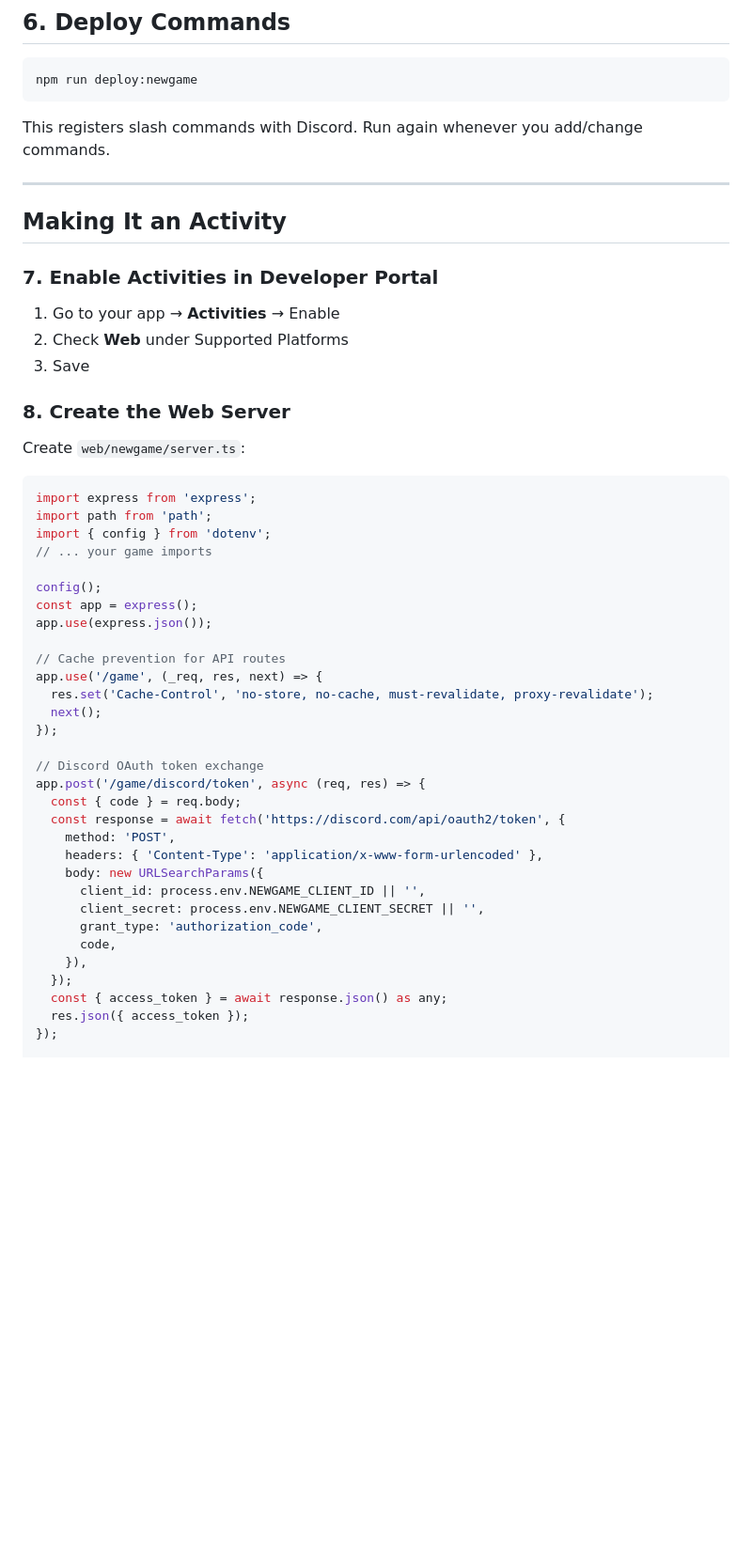
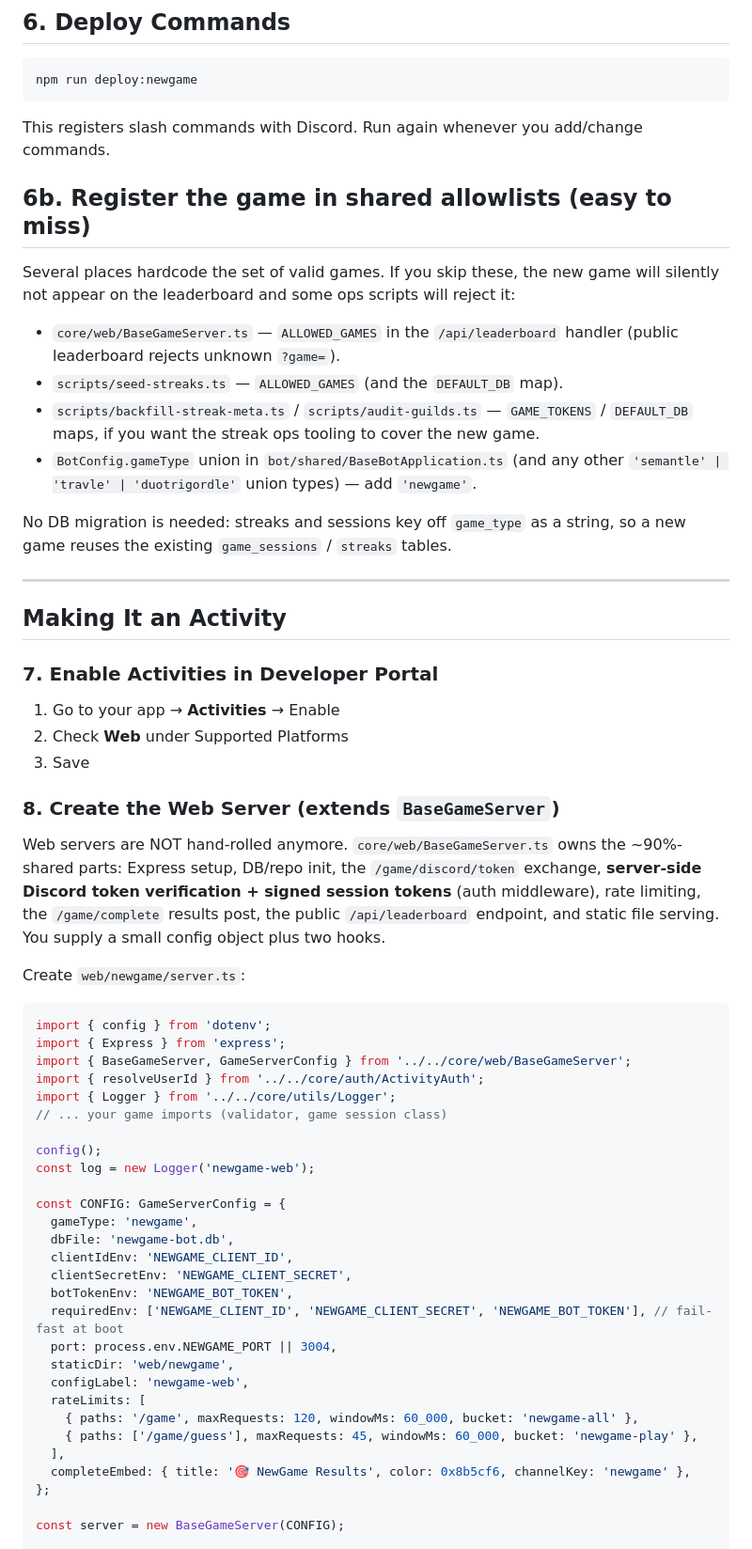
Before and after one commit to denishu/midnight-puzzles, a Markdown page: docs/ADDING_A_BOT.md, the part around one of its changes. Shown at 94% size. Rendered like a GitHub page; blank space fills up the shorter version.

````diff
--- a/docs/ADDING_A_BOT.md
+++ b/docs/ADDING_A_BOT.md
@@ -132,6 +146,22 @@ npm run deploy:newgame
 
 This registers slash commands with Discord. Run again whenever you add/change commands.
 
+## 6b. Register the game in shared allowlists (easy to miss)
+
+Several places hardcode the set of valid games. If you skip these, the new game
+will silently not appear on the leaderboard and some ops scripts will reject it:
+
+- `core/web/BaseGameServer.ts` — `ALLOWED_GAMES` in the `/api/leaderboard`
+  handler (public leaderboard rejects unknown `?game=`).
+- `scripts/seed-streaks.ts` — `ALLOWED_GAMES` (and the `DEFAULT_DB` map).
+- `scripts/backfill-streak-meta.ts` / `scripts/audit-guilds.ts` — `GAME_TOKENS`
+  / `DEFAULT_DB` maps, if you want the streak ops tooling to cover the new game.
+- `BotConfig.gameType` union in `bot/shared/BaseBotApplication.ts` (and any
+  other `'semantle' | 'travle' | 'duotrigordle'` union types) — add `'newgame'`.
+
+No DB migration is needed: streaks and sessions key off `game_type` as a string,
+so a new game reuses the existing `game_sessions` / `streaks` tables.
+
 ---
 
 ## Making It an Activity
@@ -142,40 +172,44 @@ This registers slash commands with Discord. Run again whenever you add/change co
 2. Check **Web** under Supported Platforms
 3. Save
 
-### 8. Create the Web Server
+### 8. Create the Web Server (extends `BaseGameServer`)
+
+Web servers are NOT hand-rolled anymore. `core/web/BaseGameServer.ts` owns the
+~90%-shared parts: Express setup, DB/repo init, the `/game/discord/token`
+exchange, **server-side Discord token verification + signed session tokens**
+(auth middleware), rate limiting, the `/game/complete` results post, the public
+`/api/leaderboard` endpoint, and static file serving. You supply a small config
+object plus two hooks.
 
 Create `web/newgame/server.ts`:
 
 ```typescript
-import express from 'express';
-import path from 'path';
 import { config } from 'dotenv';
-// ... your game imports
+import { Express } from 'express';
+import { BaseGameServer, GameServerConfig } from '../../core/web/BaseGameServer';
+import { resolveUserId } from '../../core/auth/ActivityAuth';
+import { Logger } from '../../core/utils/Logger';
+// ... your game imports (validator, game session class)
 
 config();
-const app = express();
-app.use(express.json());
+const log = new Logger('newgame-web');
 
-// Cache prevention for API routes
-app.use('/game', (_req, res, next) => {
-  res.set('Cache-Control', 'no-store, no-cache, must-revalidate, proxy-revalidate');
-  next();
-});
+const CONFIG: GameServerConfig = {
+  gameType: 'newgame',
+  dbFile: 'newgame-bot.db',
+  clientIdEnv: 'NEWGAME_CLIENT_ID',
+  clientSecretEnv: 'NEWGAME_CLIENT_SECRET',
+  botTokenEnv: 'NEWGAME_BOT_TOKEN',
+  requiredEnv: ['NEWGAME_CLIENT_ID', 'NEWGAME_CLIENT_SECRET', 'NEWGAME_BOT_TOKEN'], // fail-fast at boot
+  port: process.env.NEWGAME_PORT || 3004,
+  staticDir: 'web/newgame',
+  configLabel: 'newgame-web',
+  rateLimits: [
+    { paths: '/game', maxRequests: 120, windowMs: 60_000, bucket: 'newgame-all' },
+    { paths: ['/game/guess'], maxRequests: 45, windowMs: 60_000, bucket: 'newgame-play' },
+  ],
+  completeEmbed: { title: '🎯 NewGame Results', color: 0x8b5cf6, channelKey: 'newgame' },
+};
 
-// Discord OAuth token exchange
-app.post('/game/discord/token', async (req, res) => {
-  const { code } = req.body;
-  const response = await fetch('https://discord.com/api/oauth2/token', {
-    method: 'POST',
-    headers: { 'Content-Type': 'application/x-www-form-urlencoded' },
-    body: new URLSearchParams({
-      client_id: process.env.NEWGAME_CLIENT_ID || '',
-      client_secret: process.env.NEWGAME_CLIENT_SECRET || '',
-      grant_type: 'authorization_code',
-      code,
-    }),
-  });
-  const { access_token } = await response.json() as any;
-  res.json({ access_token });
-});
+const server = new BaseGameServer(CONFIG);
 
````
Also changed, not shown: other parts of docs/ADDING_A_BOT.md (+60 -20 lines).
